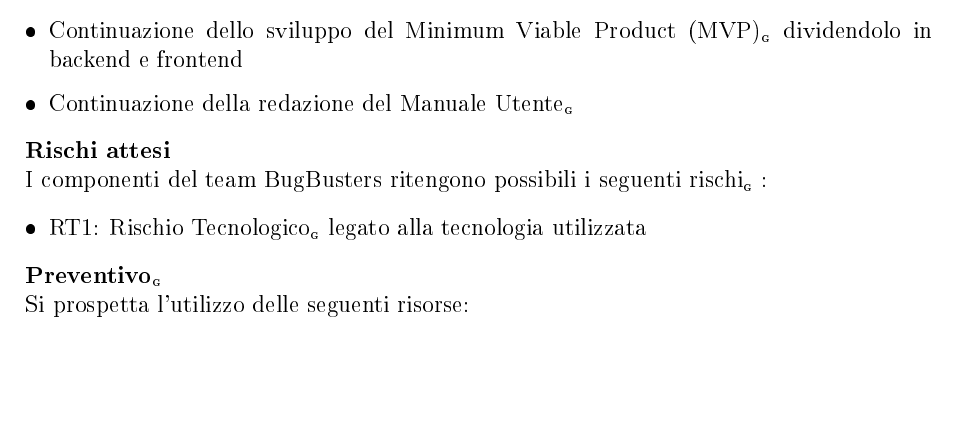
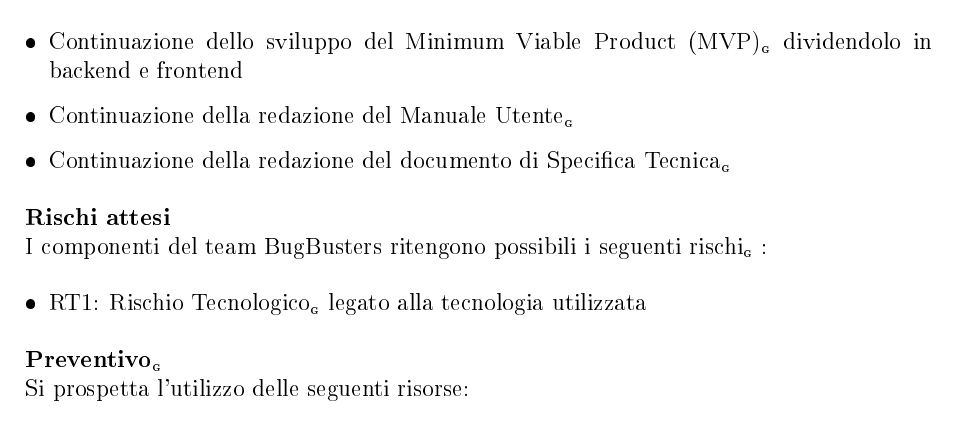
Before and after one commit to BugBustersUnipd/DocumentazioneSWE, a LaTeX document (PB/PIANO DI PROGETTO/Piano di progetto.tex): part of page 48 of 50, cut so that both start at the same text, the shorter picture padded with empty space. The pictures show the PDF file PB/PIANO DI PROGETTO/Piano di progetto.pdf that the author committed with the source.

Commit message:
Continuo
Continuo

```diff
--- a/PB/PIANO DI PROGETTO/Piano di progetto.tex
+++ b/PB/PIANO DI PROGETTO/Piano di progetto.tex
@@ -2870,7 +2870,8 @@ In particolare, le attività svolte sono:
 \begin{itemize}
 \item Continuazione dello sviluppo del Minimum Viable Product (MVP)\pediceG dividendolo in backend e frontend
 \item Continuazione della redazione del Manuale Utente\pediceG
-\end{itemize}
+\item Continuazione della redazione del documento di Specifica Tecnica\pediceG
+  \end{itemize}
 
 \noindent\textbf{Rischi attesi}\\
 I componenti del team BugBusters ritengono possibili i seguenti rischi\pediceG:
```
Also changed, not shown: PB/PIANO DI PROGETTO/Piano di progetto.pdf.
